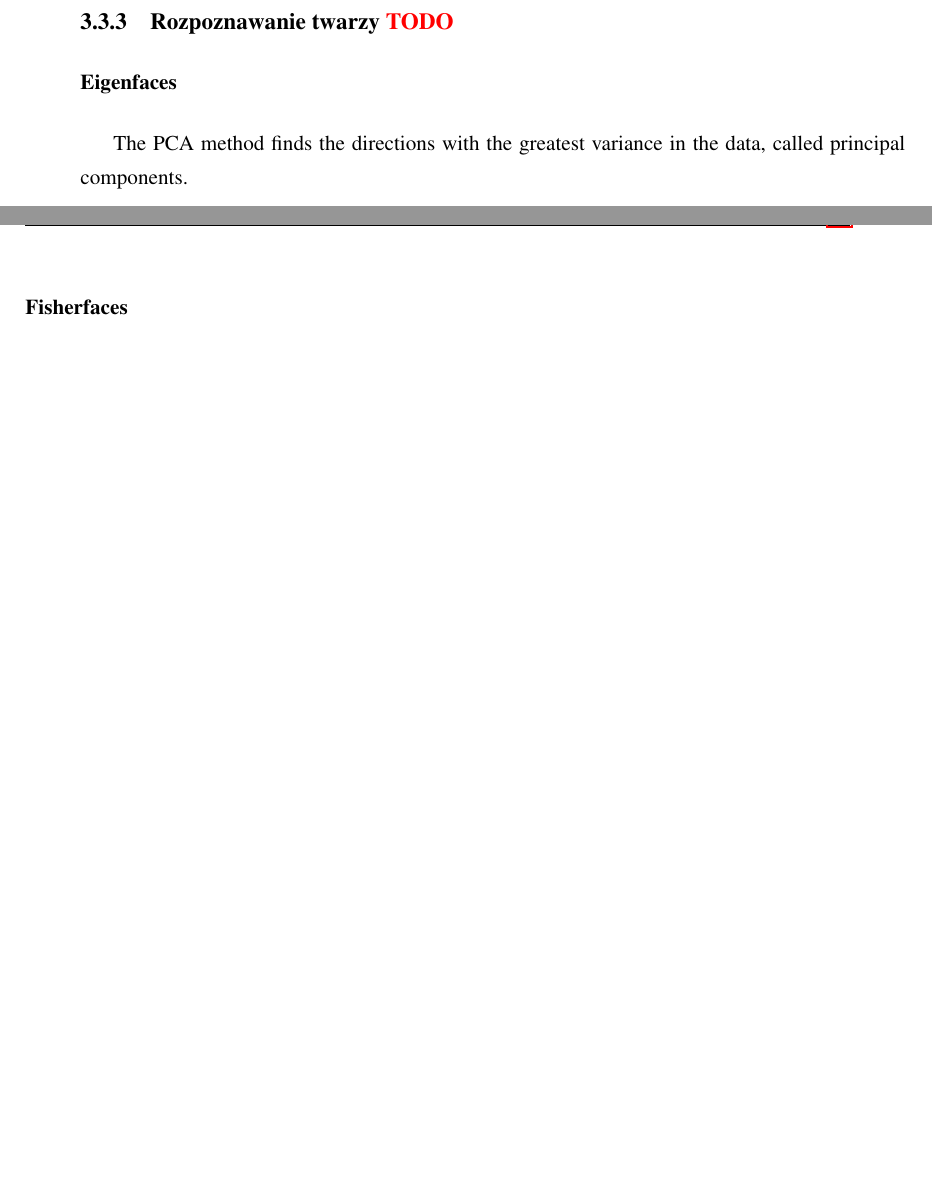
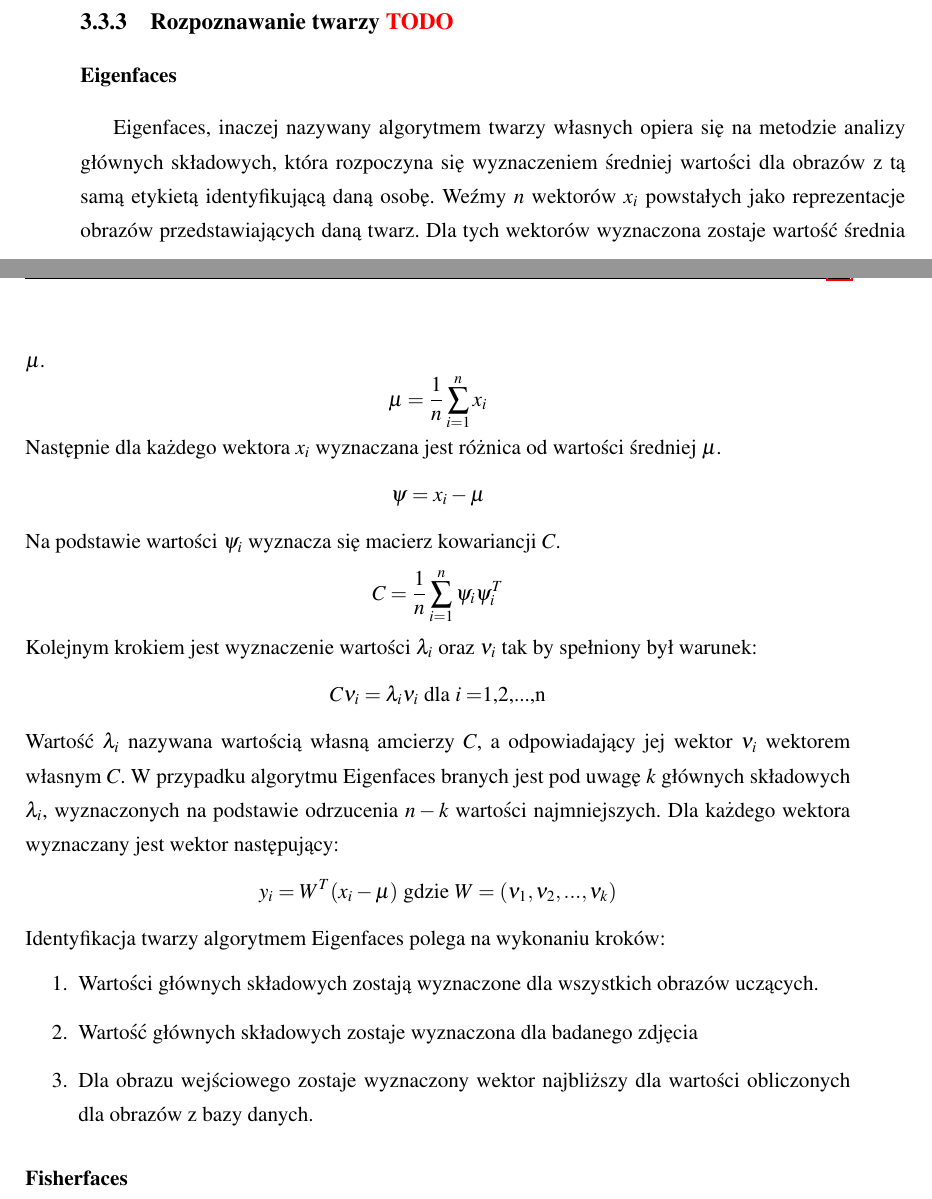
Before and after one commit to szymek325/MasterThesis, a LaTeX thesis (Mateusz_Szymkowiak_Praca_Dyplomowa_Magisterska.tex, which reads sections/wstep_teoretyczny.tex): two parts of pages 15 and 16 of 49 before the commit and two parts of pages 15 and 16 of 50 after it, joined at a grey line, cut so that both start at the same text, the shorter picture padded with empty space. Compiled offline with pdfLaTeX.

Commit message:
eigenfaces

```diff
--- a/sections/wstep_teoretyczny.tex
+++ b/sections/wstep_teoretyczny.tex
@@ -172,8 +172,37 @@ Każdy z takich “sztucznych neuronów” jest tak naprawdę informacją, któr
 
 \subsection{Rozpoznawanie twarzy \textcolor{red}{TODO}}
 \subsubsection{Eigenfaces} \label{eigen}
-The PCA method finds the directions with the greatest variance in the data, called principal components.
+Eigenfaces, inaczej nazywany algorytmem twarzy własnych opiera się na metodzie analizy głównych składowych, która rozpoczyna się wyznaczeniem średniej wartości dla obrazów z tą samą etykietą identyfikującą daną osobę.
+Weźmy $n$ wektorów $x_{i}$ powstałych jako reprezentacje obrazów przedstawiających daną twarz. Dla tych wektorów wyznaczona zostaje wartość średnia $\mu$.
+$$
+\mu=\frac{1}{n}\sum_{i=1}^{n}x_{i}
+$$
+Następnie dla każdego wektora $x_{i}$ wyznaczana jest różnica od wartości średniej $\mu$.
+$$
+\psi= x_{i}-\mu
+$$
+Na podstawie wartości $\psi_{i}$ wyznacza się macierz kowariancji $C$.
+$$
+C=\frac{1}{n}\sum_{i=1}^{n}\psi_{i}\psi_{i}^{T}
+$$
+Kolejnym krokiem jest wyznaczenie wartości $\lambda_{i}$ oraz $\nu_{i}$ tak by spełniony był warunek:
+$$
+C\nu_{i}=\lambda_{i}\nu_{i} \textrm{ dla $i=$1,2,...,n}
+$$
+Wartość $\lambda_{i}$ nazywana wartością własną amcierzy $C$, a odpowiadający jej wektor $\nu_{i}$ wektorem własnym $C$.
+W przypadku algorytmu Eigenfaces branych jest pod uwagę $k$ głównych składowych $\lambda_{i}$, wyznaczonych na podstawie odrzucenia $n-k$ wartości najmniejszych. Dla każdego wektora wyznaczany jest wektor następujący:
+$$
+y_{i}=W^{T}(x_{i}-\mu) \textrm{ gdzie $W=(\nu_{1}, \nu_{2}, ..., \nu_{k})$}
+$$
+Identyfikacja twarzy algorytmem Eigenfaces polega na wykonaniu kroków:
+\begin{enumerate}
+\item Wartości głównych składowych zostają wyznaczone dla wszystkich obrazów uczących.
+\item Wartość głównych składowych zostaje wyznaczona dla badanego zdjęcia
+\item Dla obrazu wejściowego zostaje wyznaczony wektor najbliższy dla wartości obliczonych dla obrazów z bazy danych.
+\end{enumerate}
+
 \subsubsection{Fisherfaces} \label{fisher}
+
 \subsubsection{Local Binary Patterns Histograms} \label{lbph}
 
 \section{Azure} \label{azure}
```
Also changed, not shown: Mateusz_Szymkowiak_Praca_Dyplomowa_Magisterska.pdf, sections/wstep_teoretyczny.tex (2 more changed lines).
